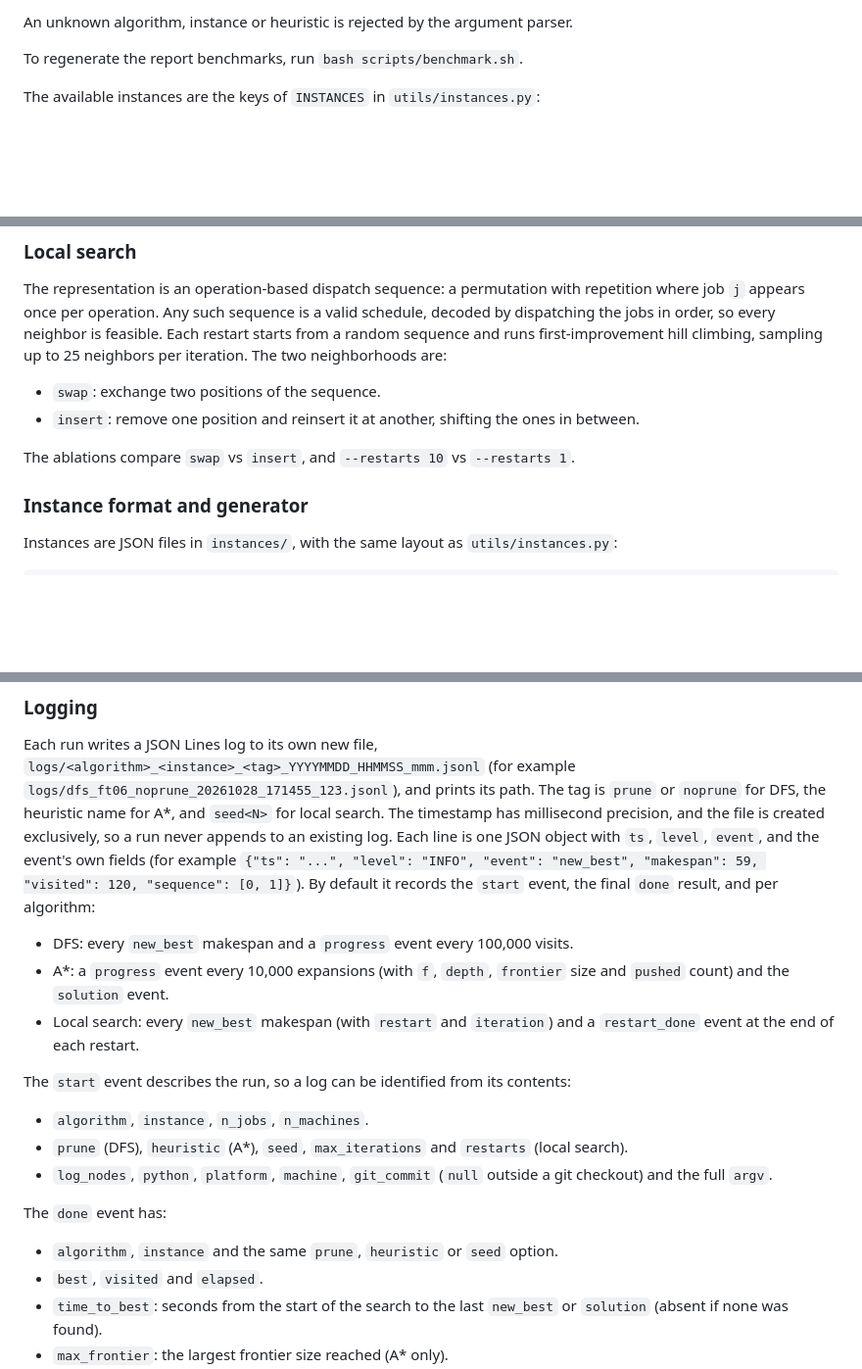
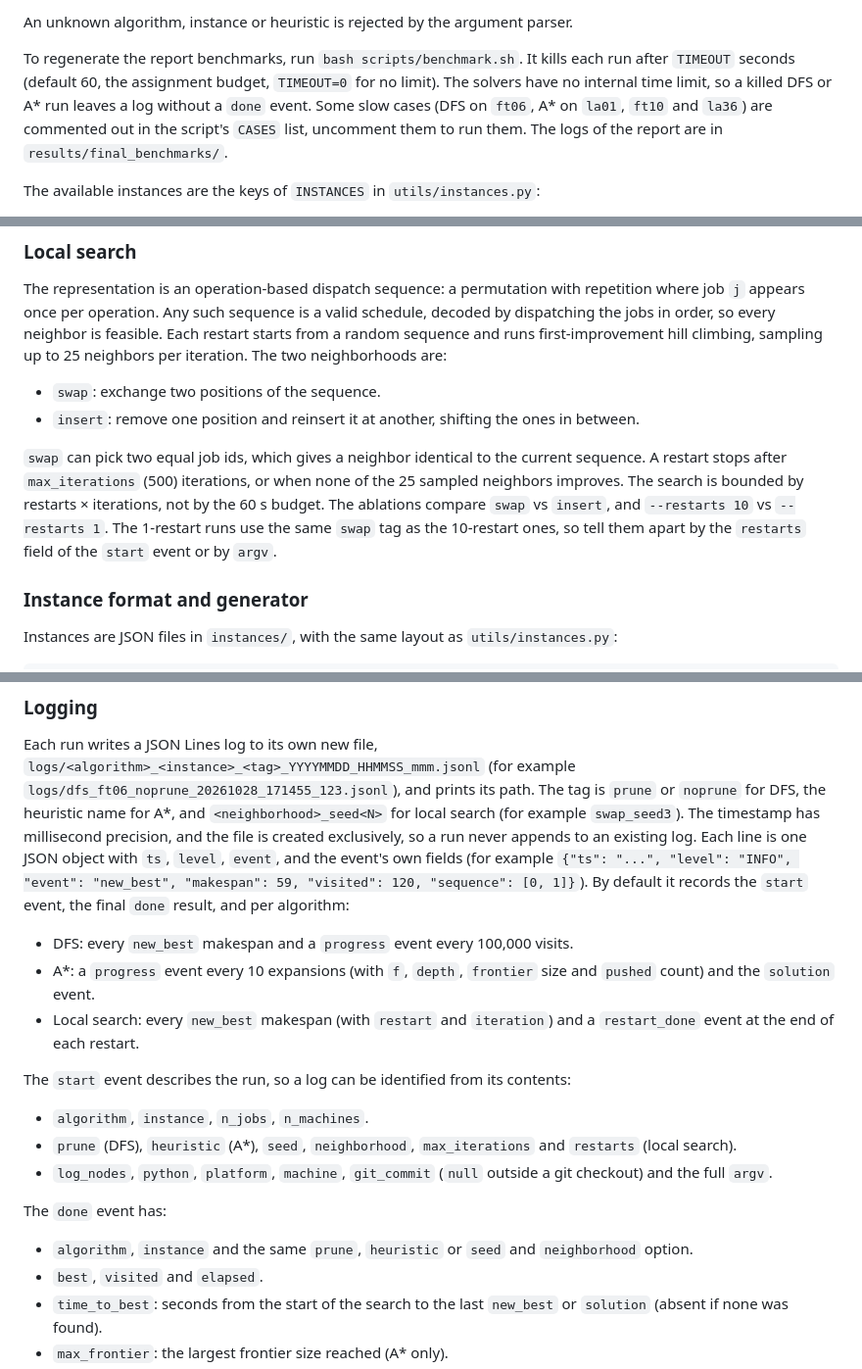
Before and after one commit to VictorPuga/job-shop-problem, a Markdown page: README.md, 3 parts joined by grey strips. Shown at 98% size. Drawn GitHub-style; blank space fills up the shorter version.

```diff
--- a/README.md
+++ b/README.md
@@ -32,6 +32,10 @@ python main.py -a a_star -i ft06 --heuristic lower_bound
 An unknown algorithm, instance or heuristic is rejected by the argument parser.
 
 To regenerate the report benchmarks, run `bash scripts/benchmark.sh`.
+It kills each run after `TIMEOUT` seconds (default 60, the assignment budget, `TIMEOUT=0` for no limit).
+The solvers have no internal time limit, so a killed DFS or A\* run leaves a log without a `done` event.
+Some slow cases (DFS on `ft06`, A\* on `la01`, `ft10` and `la36`) are commented out in the script's `CASES` list, uncomment them to run them.
+The logs of the report are in `results/final_benchmarks/`.
 
 The available instances are the keys of `INSTANCES` in `utils/instances.py`:
 
@@ -54,7 +58,11 @@ The two neighborhoods are:
 - `swap`: exchange two positions of the sequence.
 - `insert`: remove one position and reinsert it at another, shifting the ones in between.
 
+`swap` can pick two equal job ids, which gives a neighbor identical to the current sequence.
+A restart stops after `max_iterations` (500) iterations, or when none of the 25 sampled neighbors improves.
+The search is bounded by restarts × iterations, not by the 60 s budget.
 The ablations compare `swap` vs `insert`, and `--restarts 10` vs `--restarts 1`.
+The 1-restart runs use the same `swap` tag as the 10-restart ones, so tell them apart by the `restarts` field of the `start` event or by `argv`.
 
 ### Instance format and generator
 
@@ -93,24 +101,24 @@ To run without it, pass `--no-prune`.
 ### Logging
 
 Each run writes a JSON Lines log to its own new file, `logs/<algorithm>_<instance>_<tag>_YYYYMMDD_HHMMSS_mmm.jsonl` (for example `logs/dfs_ft06_noprune_20261028_171455_123.jsonl`), and prints its path.
-The tag is `prune` or `noprune` for DFS, the heuristic name for A\*, and `seed<N>` for local search.
+The tag is `prune` or `noprune` for DFS, the heuristic name for A\*, and `<neighborhood>_seed<N>` for local search (for example `swap_seed3`).
 The timestamp has millisecond precision, and the file is created exclusively, so a run never appends to an existing log.
 Each line is one JSON object with `ts`, `level`, `event`, and the event's own fields (for example `{"ts": "...", "level": "INFO", "event": "new_best", "makespan": 59, "visited": 120, "sequence": [0, 1]}`).
 By default it records the `start` event, the final `done` result, and per algorithm:
 
 - DFS: every `new_best` makespan and a `progress` event every 100,000 visits.
-- A\*: a `progress` event every 10,000 expansions (with `f`, `depth`, `frontier` size and `pushed` count) and the `solution` event.
+- A\*: a `progress` event every 10 expansions (with `f`, `depth`, `frontier` size and `pushed` count) and the `solution` event.
 - Local search: every `new_best` makespan (with `restart` and `iteration`) and a `restart_done` event at the end of each restart.
 
 The `start` event describes the run, so a log can be identified from its contents:
 
 - `algorithm`, `instance`, `n_jobs`, `n_machines`.
-- `prune` (DFS), `heuristic` (A\*), `seed`, `max_iterations` and `restarts` (local search).
+- `prune` (DFS), `heuristic` (A\*), `seed`, `neighborhood`, `max_iterations` and `restarts` (local search).
 - `log_nodes`, `python`, `platform`, `machine`, `git_commit` (`null` outside a git checkout) and the full `argv`.
 
 The `done` event has:
 
-- `algorithm`, `instance` and the same `prune`, `heuristic` or `seed` option.
+- `algorithm`, `instance` and the same `prune`, `heuristic` or `seed` and `neighborhood` option.
 - `best`, `visited` and `elapsed`.
 - `time_to_best`: seconds from the start of the search to the last `new_best` or `solution` (absent if none was found).
 - `max_frontier`: the largest frontier size reached (A\* only).
```
